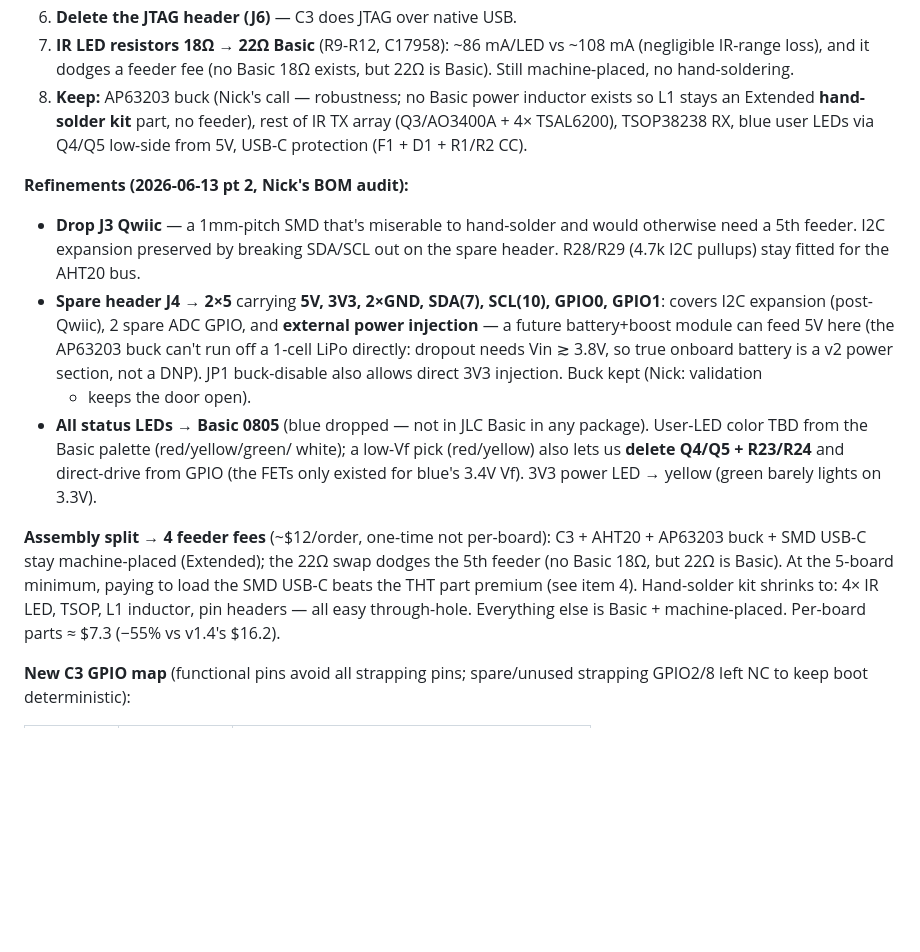
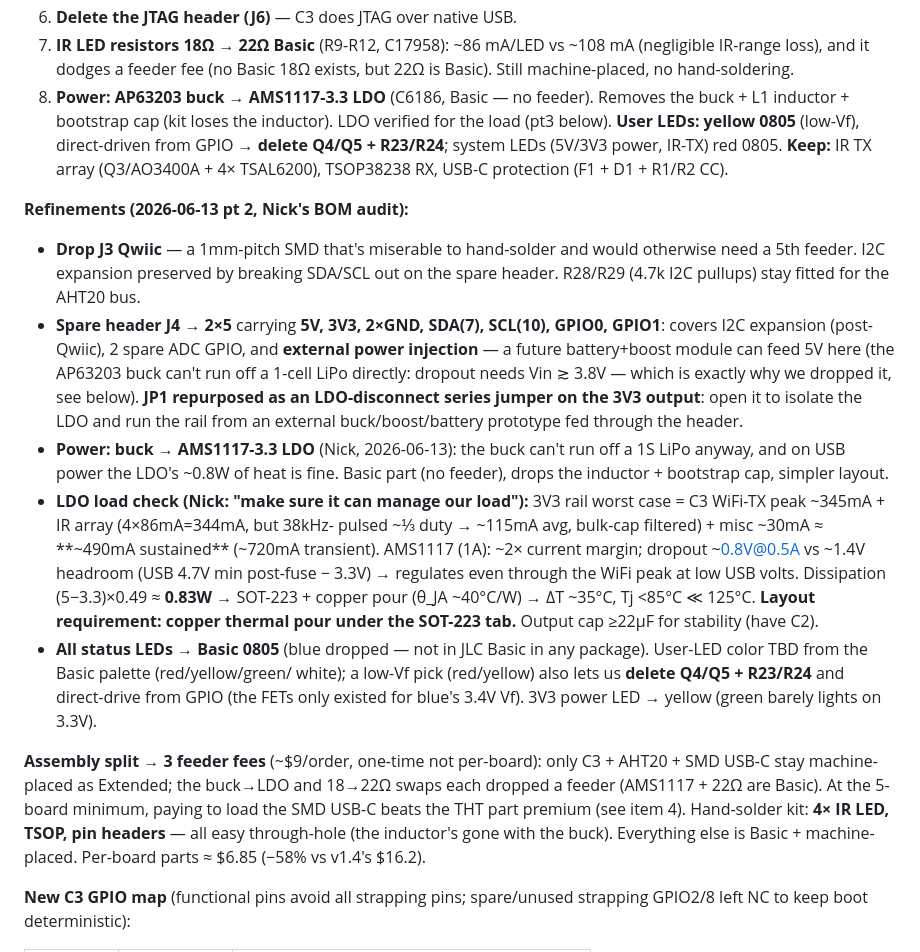
Before and after one commit to njdancer/claude-ir, a Markdown page: ROADMAP.md, the part around the change. Drawn GitHub-style; blank space fills up the shorter version.

Commit message:
ROADMAP: buck -> AMS1117 LDO (load-verified), JP1 = LDO-disconnect, LEDs final
Nick: drop the buck for the Basic AMS1117-3.3 LDO (the buck can't run off a 1S
LiPo anyway; LDO's ~0.83W is fine on USB power). Verified: ~490mA sustained
worst case (C3 WiFi peak + bulk-cap-filtered IR avg) vs 1A rating + 1.4V
dropout headroom; needs a copper pour under the SOT-223 tab (layout req).
Drops the buck + inductor + bootstrap cap; feeders 4->3; ~$6.85/board (-58%).
JP1 repurposed as a series LDO-disconnect jumper so an external buck/boost/
battery prototype can drive the rail via the header. User LEDs yellow (low-Vf,
direct GPIO -> delete Q4/Q5); system LEDs red. BOM now frozen.

```diff
--- a/ROADMAP.md
+++ b/ROADMAP.md
@@ -44,10 +44,12 @@ LEDs, Qwiic + small 4-pin spare header):**
 7. **IR LED resistors 18Ω → 22Ω Basic** (R9-R12, C17958): ~86 mA/LED vs
    ~108 mA (negligible IR-range loss), and it dodges a feeder fee (no Basic
    18Ω exists, but 22Ω is Basic). Still machine-placed, no hand-soldering.
-8. **Keep:** AP63203 buck (Nick's call — robustness; no Basic power inductor
-   exists so L1 stays an Extended **hand-solder kit** part, no feeder),
-   rest of IR TX array (Q3/AO3400A + 4× TSAL6200), TSOP38238 RX, blue user
-   LEDs via Q4/Q5 low-side from 5V, USB-C protection (F1 + D1 + R1/R2 CC).
+8. **Power: AP63203 buck → AMS1117-3.3 LDO** (C6186, Basic — no feeder).
+   Removes the buck + L1 inductor + bootstrap cap (kit loses the inductor).
+   LDO verified for the load (pt3 below). **User LEDs: yellow 0805** (low-Vf),
+   direct-driven from GPIO → **delete Q4/Q5 + R23/R24**; system LEDs (5V/3V3
+   power, IR-TX) red 0805. **Keep:** IR TX array (Q3/AO3400A + 4× TSAL6200),
+   TSOP38238 RX, USB-C protection (F1 + D1 + R1/R2 CC).
 
 **Refinements (2026-06-13 pt 2, Nick's BOM audit):**
 - **Drop J3 Qwiic** — a 1mm-pitch SMD that's miserable to hand-solder and
@@ -58,22 +60,35 @@ LEDs, Qwiic + small 4-pin spare header):**
   GPIO0, GPIO1**: covers I2C expansion (post-Qwiic), 2 spare ADC GPIO, and
   **external power injection** — a future battery+boost module can feed 5V
   here (the AP63203 buck can't run off a 1-cell LiPo directly: dropout needs
-  Vin ≳ 3.8V, so true onboard battery is a v2 power section, not a DNP). JP1
-  buck-disable also allows direct 3V3 injection. Buck kept (Nick: validation
-  + keeps the door open).
+  Vin ≳ 3.8V — which is exactly why we dropped it, see below). **JP1
+  repurposed as an LDO-disconnect series jumper on the 3V3 output**: open it
+  to isolate the LDO and run the rail from an external buck/boost/battery
+  prototype fed through the header.
+- **Power: buck → AMS1117-3.3 LDO** (Nick, 2026-06-13): the buck can't run off
+  a 1S LiPo anyway, and on USB power the LDO's ~0.8W of heat is fine. Basic
+  part (no feeder), drops the inductor + bootstrap cap, simpler layout.
+- **LDO load check (Nick: "make sure it can manage our load"):** 3V3 rail
+  worst case = C3 WiFi-TX peak ~345mA + IR array (4×86mA=344mA, but 38kHz-
+  pulsed ~⅓ duty → ~115mA avg, bulk-cap filtered) + misc ~30mA ≈ **~490mA
+  sustained** (~720mA transient). AMS1117 (1A): ~2× current margin; dropout
+  ~0.8V@0.5A vs ~1.4V headroom (USB 4.7V min post-fuse − 3.3V) → regulates
+  even through the WiFi peak at low USB volts. Dissipation (5−3.3)×0.49 ≈
+  **0.83W** → SOT-223 + copper pour (θ_JA ~40°C/W) → ΔT ~35°C, Tj <85°C ≪
+  125°C. **Layout requirement: copper thermal pour under the SOT-223 tab.**
+  Output cap ≥22µF for stability (have C2).
 - **All status LEDs → Basic 0805** (blue dropped — not in JLC Basic in any
   package). User-LED color TBD from the Basic palette (red/yellow/green/
   white); a low-Vf pick (red/yellow) also lets us **delete Q4/Q5 + R23/R24**
   and direct-drive from GPIO (the FETs only existed for blue's 3.4V Vf).
   3V3 power LED → yellow (green barely lights on 3.3V).
 
-**Assembly split → 4 feeder fees** (~$12/order, one-time not per-board):
-C3 + AHT20 + AP63203 buck + SMD USB-C stay machine-placed (Extended); the
-22Ω swap dodges the 5th feeder (no Basic 18Ω, but 22Ω is Basic). At the
+**Assembly split → 3 feeder fees** (~$9/order, one-time not per-board):
+only C3 + AHT20 + SMD USB-C stay machine-placed as Extended; the buck→LDO
+and 18→22Ω swaps each dropped a feeder (AMS1117 + 22Ω are Basic). At the
 5-board minimum, paying to load the SMD USB-C beats the THT part premium
-(see item 4). Hand-solder kit shrinks to: 4× IR LED, TSOP, L1 inductor,
-pin headers — all easy through-hole. Everything else is Basic + machine-placed.
-Per-board parts ≈ $7.3 (−55% vs v1.4's $16.2).
+(see item 4). Hand-solder kit: **4× IR LED, TSOP, pin headers** — all easy
+through-hole (the inductor's gone with the buck). Everything else is Basic +
+machine-placed. Per-board parts ≈ $6.85 (−58% vs v1.4's $16.2).
 
 **New C3 GPIO map** (functional pins avoid all strapping pins; spare/unused
 strapping GPIO2/8 left NC to keep boot deterministic):
```
